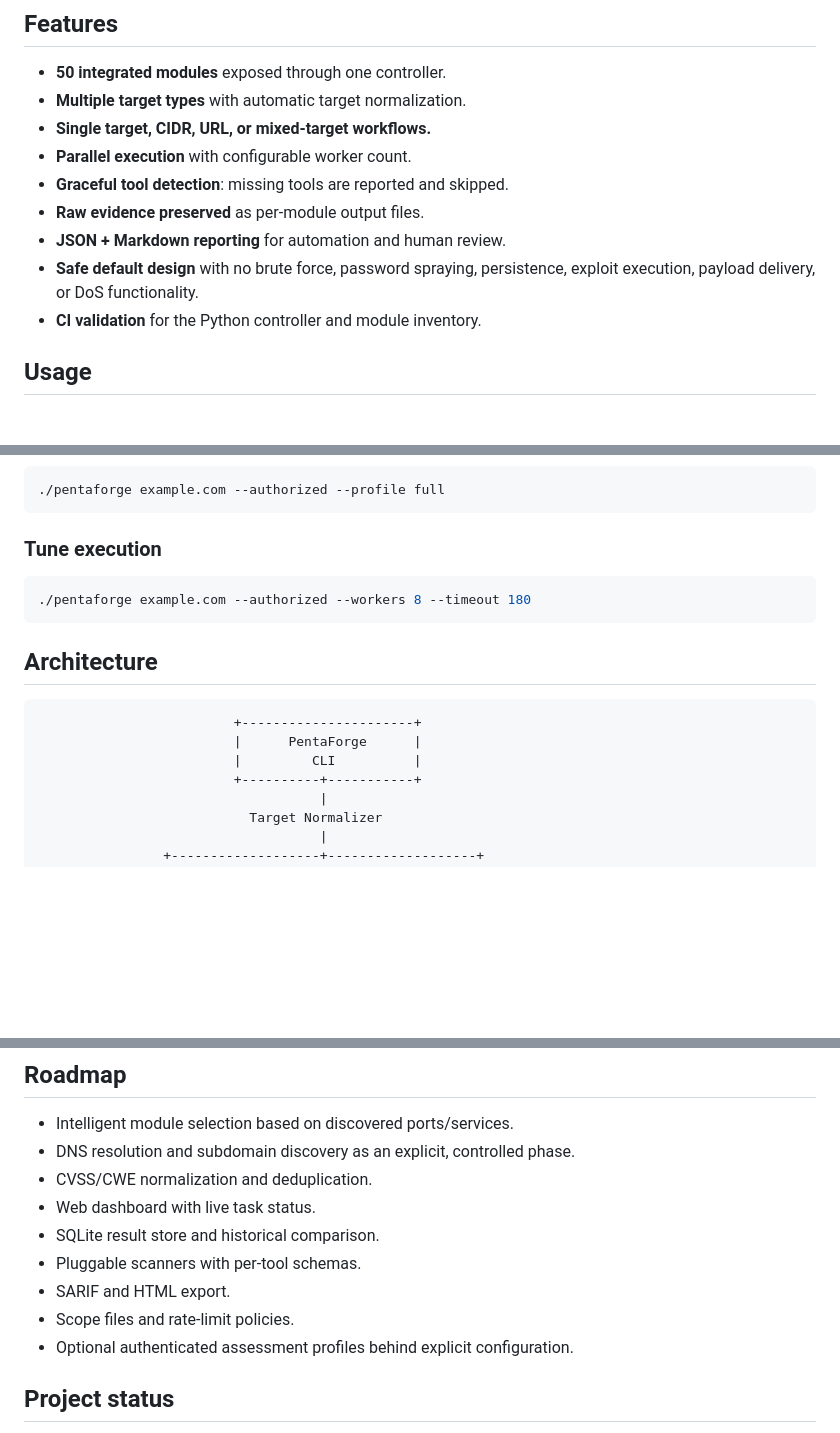
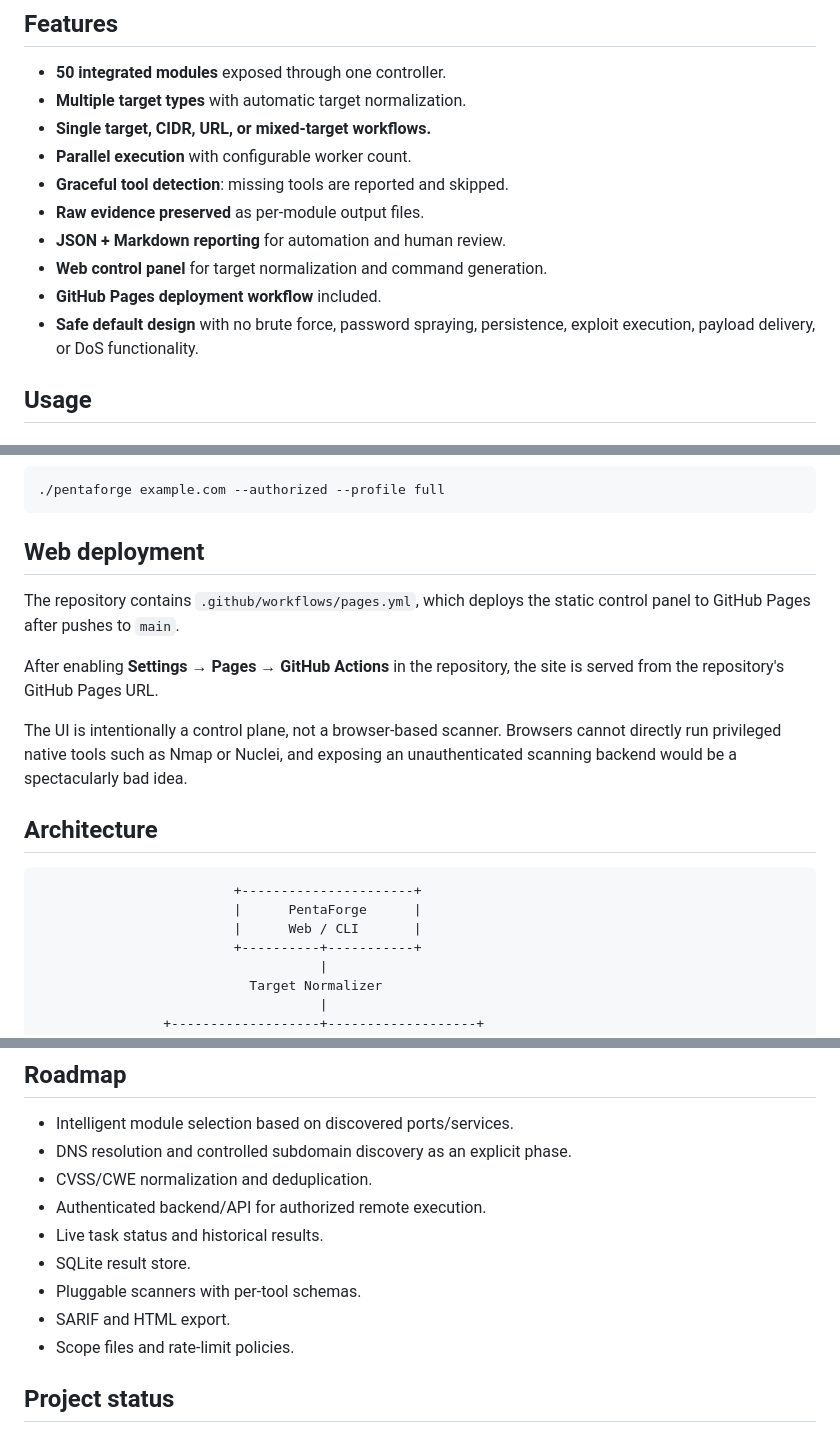
Before and after one commit to anku0669/sentinel-x-app, a Markdown page: README.md, 3 parts joined by grey strips. GitHub-like rendering; blank space fills up the shorter version.

Commit message:
Document PentaForge web control plane

````diff
--- a/README.md
+++ b/README.md
@@ -29,8 +33,9 @@ CIDR expansion is capped at 64 hosts by default. Use `--max-hosts` to change it,
 - **Graceful tool detection**: missing tools are reported and skipped.
 - **Raw evidence preserved** as per-module output files.
 - **JSON + Markdown reporting** for automation and human review.
+- **Web control panel** for target normalization and command generation.
+- **GitHub Pages deployment workflow** included.
 - **Safe default design** with no brute force, password spraying, persistence, exploit execution, payload delivery, or DoS functionality.
-- **CI validation** for the Python controller and module inventory.
 
 ## Usage
 
@@ -78,18 +83,20 @@ Increase the host limit when appropriate:
 ./pentaforge example.com --authorized --profile full
 ```
 
-### Tune execution
+## Web deployment
 
-```bash
-./pentaforge example.com --authorized --workers 8 --timeout 180
-```
+The repository contains `.github/workflows/pages.yml`, which deploys the static control panel to GitHub Pages after pushes to `main`.
+
+After enabling **Settings → Pages → GitHub Actions** in the repository, the site is served from the repository's GitHub Pages URL.
+
+The UI is intentionally a control plane, not a browser-based scanner. Browsers cannot directly run privileged native tools such as Nmap or Nuclei, and exposing an unauthenticated scanning backend would be a spectacularly bad idea.
 
 ## Architecture
 
 ```text
                          +----------------------+
                          |      PentaForge      |
-                         |         CLI          |
+                         |      Web / CLI       |
                          +----------+-----------+
                                     |
                            Target Normalizer
@@ -201,14 +206,14 @@ This is not a guarantee that an individual third-party scanner is harmless in ev
 ## Roadmap
 
 - Intelligent module selection based on discovered ports/services.
-- DNS resolution and subdomain discovery as an explicit, controlled phase.
+- DNS resolution and controlled subdomain discovery as an explicit phase.
 - CVSS/CWE normalization and deduplication.
-- Web dashboard with live task status.
-- SQLite result store and historical comparison.
+- Authenticated backend/API for authorized remote execution.
+- Live task status and historical results.
+- SQLite result store.
 - Pluggable scanners with per-tool schemas.
 - SARIF and HTML export.
 - Scope files and rate-limit policies.
-- Optional authenticated assessment profiles behind explicit configuration.
 
 ## Project status
 
````
Also changed, not shown: other parts of README.md (+4 -2 lines).
